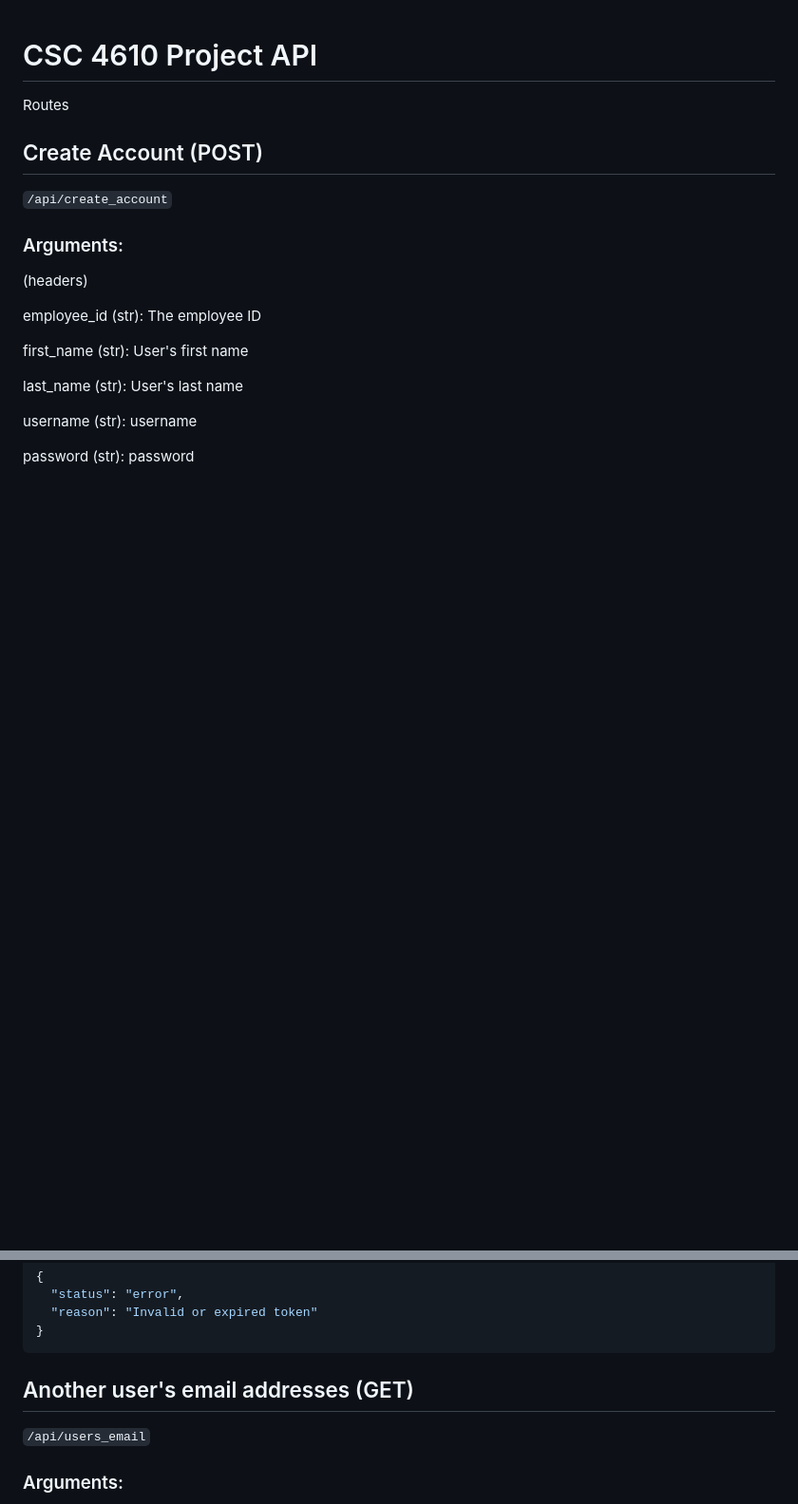
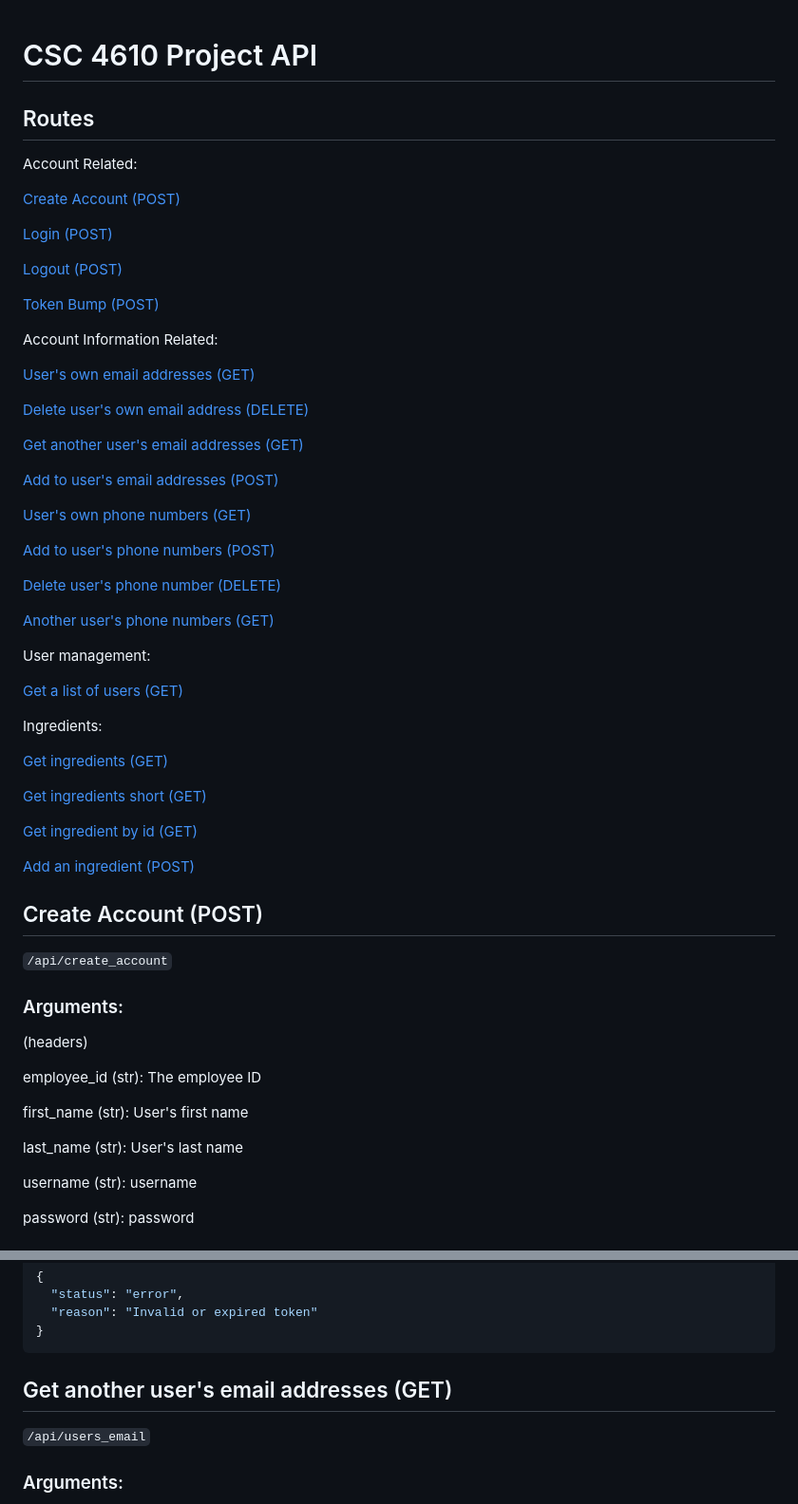
Before and after one commit to Software-Engineering-WebDev-MobileDev/WebDev, a Markdown page: backend/DOCUMENTATION.md, 2 parts joined by grey strips. Shown at 95% size. Rendered like a GitHub page; blank space fills up the shorter version.

Commit message:
Add a table of contents to DOCUMENTATION.md
Signed-off-by: Samuel Howard <sahoward42@tntech.edu>

````diff
--- a/backend/DOCUMENTATION.md
+++ b/backend/DOCUMENTATION.md
@@ -1,6 +1,50 @@
 # CSC 4610 Project API
 
-Routes
+## Routes
+
+Account Related:
+
+[Create Account (POST)](#create-account-post)
+
+[Login (POST)](#login-post)
+
+[Logout (POST)](#logout-post)
+
+[Token Bump (POST)](#token-bump-post)
+
+Account Information Related:
+
+[User's own email addresses (GET)](#users-own-email-addresses-get)
+
+[Delete user's own email address (DELETE)](#delete-users-email-address-delete)
+
+[Get another user's email addresses (GET)](#get-another-users-email-addresses-get)
+
+[Add to user's email addresses (POST)](#add-to-users-email-addresses-post)
+
+[User's own phone numbers (GET)](#users-own-phone-numbers-get)
+
+[Add to user's phone numbers (POST)](#add-to-users-phone-numbers-post)
+
+[Delete user's phone number (DELETE)](#delete-users-phone-number-delete)
+
+[Another user's phone numbers (GET)](#another-users-phone-numbers-get)
+
+User management:
+
+[Get a list of users (GET)](#get-a-list-of-users-get)
+
+Ingredients:
+
+[Get ingredients (GET)](#get-ingredients-get)
+
+[Get ingredients short (GET)](#get-ingredients-short-get)
+
+[Get ingredient by id (GET)](#get-ingredient-by-id-get)
+
+[Add an ingredient (POST)](#add-an-ingredient-post)
+
+<!--[Update an ingredient (PUT)](#update-an-ingredient-put)-->
 
 ## Create Account (POST)
 
@@ -324,7 +368,7 @@ Error (498):
 }
 ```
 
-## Another user's email addresses (GET)
+## Get another user's email addresses (GET)
 
 `/api/users_email`
 
````
